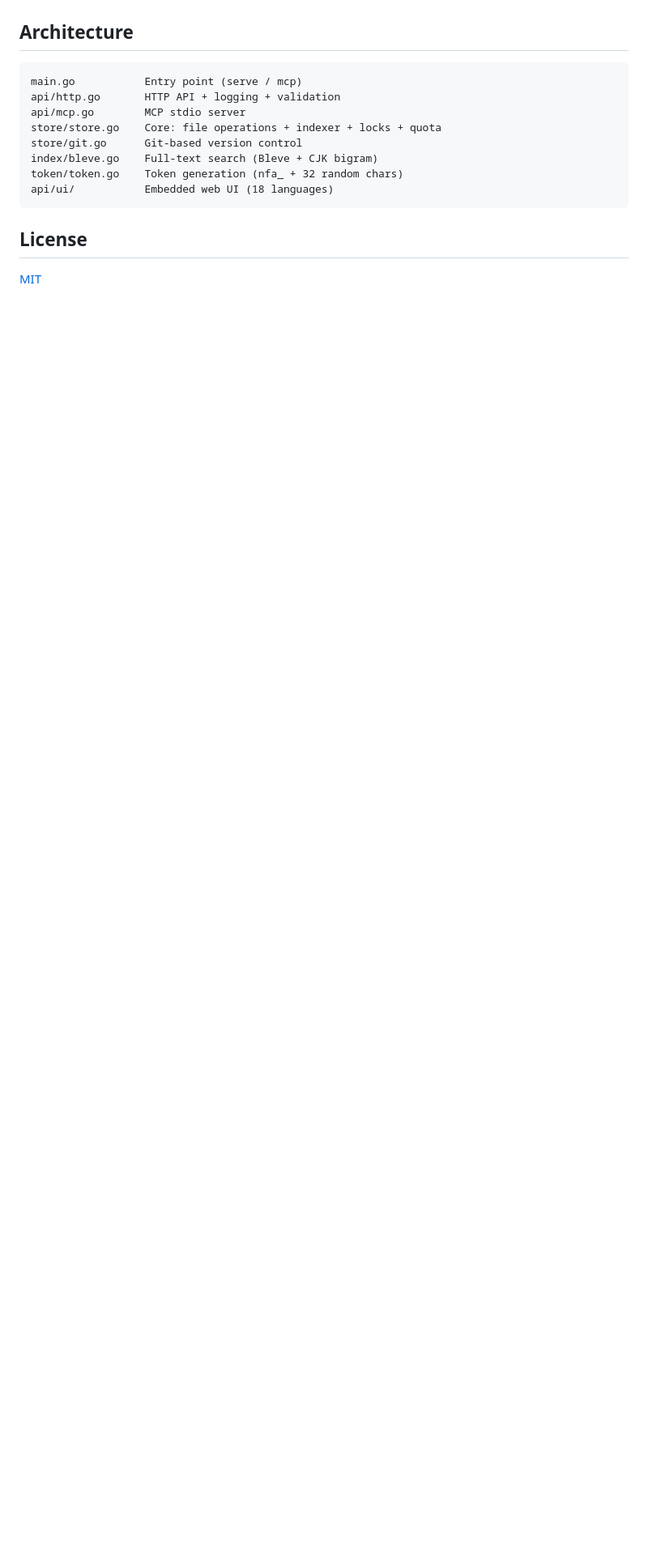
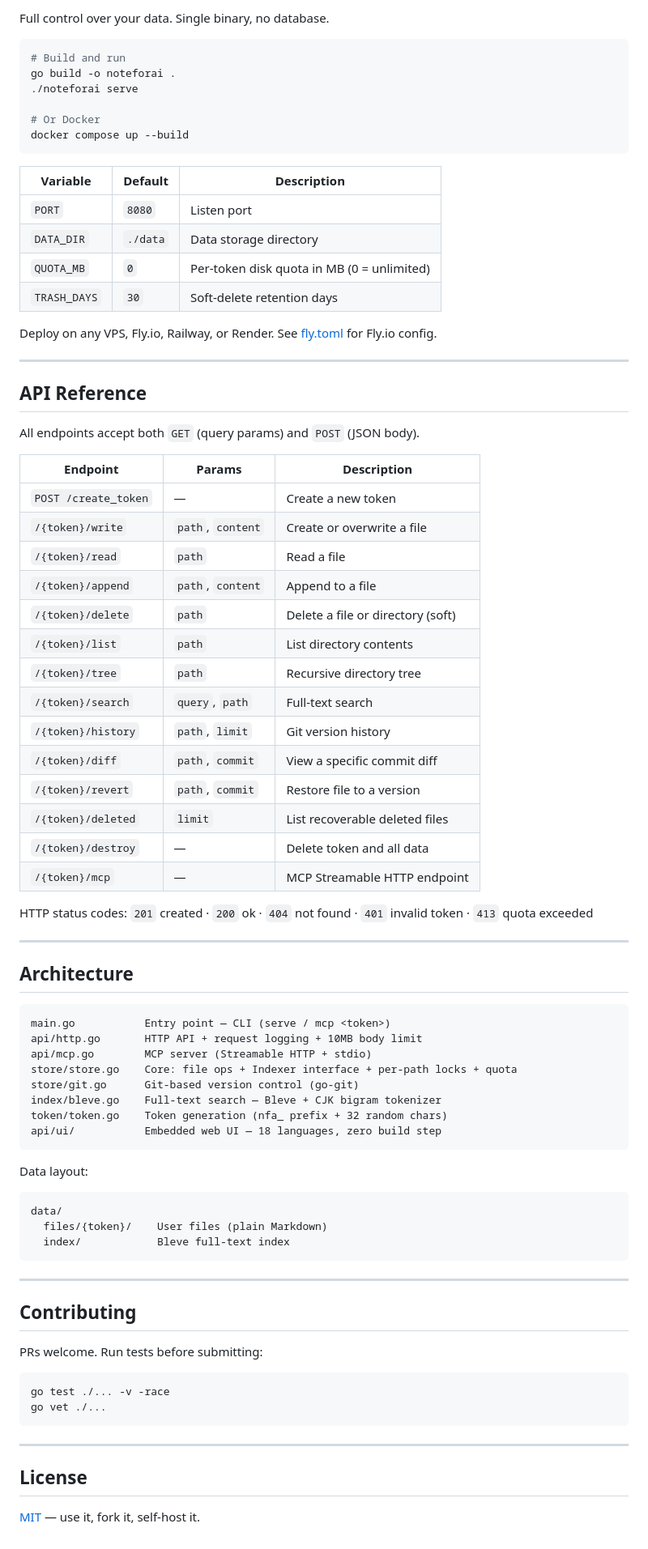
Before and after one commit to builder-yanzhang/NoteForAi, a Markdown page: README.md, the part around one of its changes. Shown at 81% size. Drawn GitHub-style; blank space fills up the shorter version.

````diff
--- a/README.md
+++ b/README.md
@@ -125,17 +175,83 @@ Both provide 11 tools: write, read, append, delete, list, tree, search, history,
+Full control over your data. Single binary, no database.
+
+```bash
+# Build and run
+go build -o noteforai .
+./noteforai serve
+
+# Or Docker
+docker compose up --build
+```
+
+| Variable | Default | Description |
+|----------|---------|-------------|
+| `PORT` | `8080` | Listen port |
+| `DATA_DIR` | `./data` | Data storage directory |
+| `QUOTA_MB` | `0` | Per-token disk quota in MB (0 = unlimited) |
+| `TRASH_DAYS` | `30` | Soft-delete retention days |
+
+Deploy on any VPS, Fly.io, Railway, or Render. See [fly.toml](fly.toml) for Fly.io config.
+
+---
+
+## API Reference
+
+All endpoints accept both `GET` (query params) and `POST` (JSON body).
+
+| Endpoint | Params | Description |
+|----------|--------|-------------|
+| `POST /create_token` | — | Create a new token |
+| `/{token}/write` | `path`, `content` | Create or overwrite a file |
+| `/{token}/read` | `path` | Read a file |
+| `/{token}/append` | `path`, `content` | Append to a file |
+| `/{token}/delete` | `path` | Delete a file or directory (soft) |
+| `/{token}/list` | `path` | List directory contents |
+| `/{token}/tree` | `path` | Recursive directory tree |
+| `/{token}/search` | `query`, `path` | Full-text search |
+| `/{token}/history` | `path`, `limit` | Git version history |
+| `/{token}/diff` | `path`, `commit` | View a specific commit diff |
+| `/{token}/revert` | `path`, `commit` | Restore file to a version |
+| `/{token}/deleted` | `limit` | List recoverable deleted files |
+| `/{token}/destroy` | — | Delete token and all data |
+| `/{token}/mcp` | — | MCP Streamable HTTP endpoint |
+
+HTTP status codes: `201` created · `200` ok · `404` not found · `401` invalid token · `413` quota exceeded
+
+---
 
 ## Architecture
 
 ```
-main.go           Entry point (serve / mcp)
-api/http.go       HTTP API + logging + validation
-api/mcp.go        MCP stdio server
-store/store.go    Core: file operations + indexer + locks + quota
-store/git.go      Git-based version control
-index/bleve.go    Full-text search (Bleve + CJK bigram)
-token/token.go    Token generation (nfa_ + 32 random chars)
-api/ui/           Embedded web UI (18 languages)
+main.go           Entry point — CLI (serve / mcp <token>)
+api/http.go       HTTP API + request logging + 10MB body limit
+api/mcp.go        MCP server (Streamable HTTP + stdio)
+store/store.go    Core: file ops + Indexer interface + per-path locks + quota
+store/git.go      Git-based version control (go-git)
+index/bleve.go    Full-text search — Bleve + CJK bigram tokenizer
+token/token.go    Token generation (nfa_ prefix + 32 random chars)
+api/ui/           Embedded web UI — 18 languages, zero build step
 ```
+
+Data layout:
+```
+data/
+  files/{token}/    User files (plain Markdown)
+  index/            Bleve full-text index
+```
+
+---
+
+## Contributing
+
+PRs welcome. Run tests before submitting:
+
+```bash
+go test ./... -v -race
+go vet ./...
+```
+
+---
 
 ## License
 
-[MIT](LICENSE)
+[MIT](LICENSE) — use it, fork it, self-host it.
````
Also changed, not shown: other parts of README.md (+118 -68 lines), docs/images/dashboard.png (added), docs/images/hero.png (added), docs/images/history.png (added), docs/images/integration.png (added), docs/images/token-modal.png (added).
